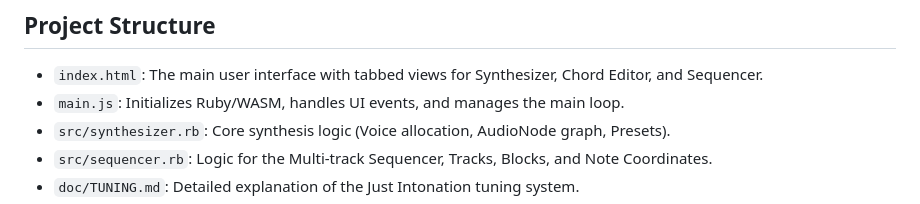
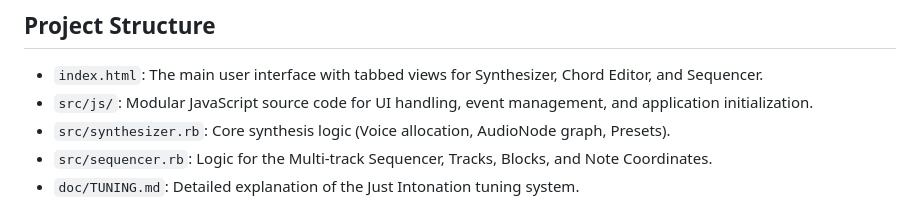
Before and after one commit to nagachika/ruby-wasm-purified-synth, a Markdown page: README.md, the part around the change. GitHub-like rendering.

Commit message:
Update README to reflect new src/js/ directory structure

```diff
--- a/README.md
+++ b/README.md
@@ -54,7 +54,7 @@ A polyphonic subtractive synthesizer and microtonal sequencer running entirely i
 ## Project Structure
 
 -   `index.html`: The main user interface with tabbed views for Synthesizer, Chord Editor, and Sequencer.
--   `main.js`: Initializes Ruby/WASM, handles UI events, and manages the main loop.
+-   `src/js/`: Modular JavaScript source code for UI handling, event management, and application initialization.
 -   `src/synthesizer.rb`: Core synthesis logic (Voice allocation, AudioNode graph, Presets).
 -   `src/sequencer.rb`: Logic for the Multi-track Sequencer, Tracks, Blocks, and Note Coordinates.
 -   `doc/TUNING.md`: Detailed explanation of the Just Intonation tuning system.
```
